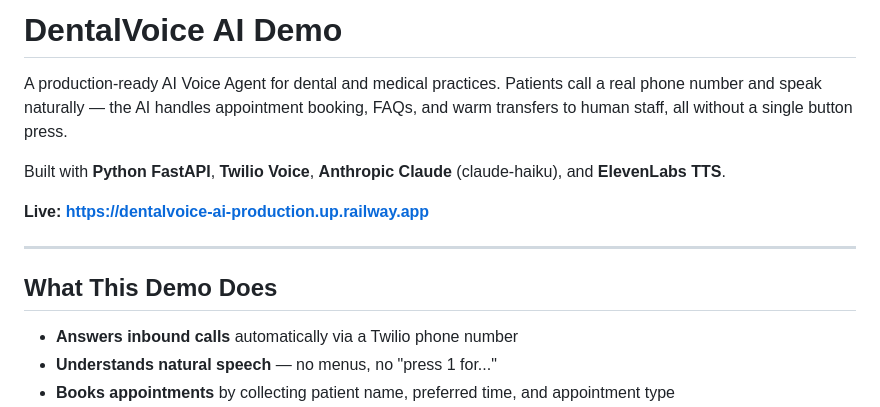
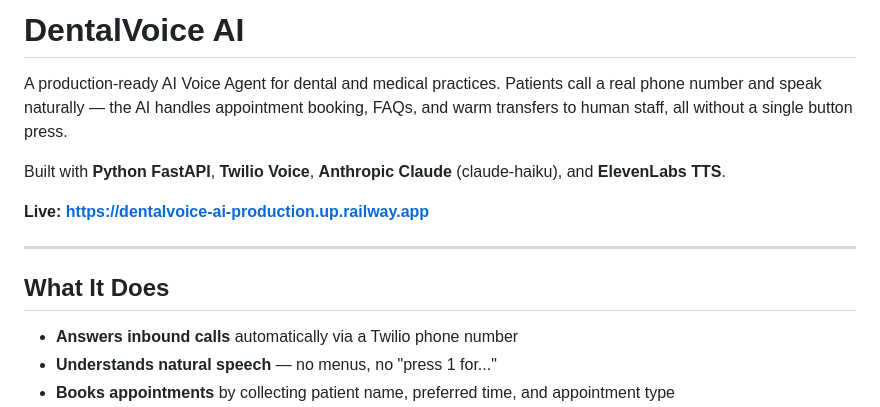
Before and after one commit to ed200poa-cmd/dentalvoice-ai, a Markdown page: README.md, the part around the change. Drawn GitHub-style.

Commit message:
docs: the title says what it is, not what kind of thing it is
"DentalVoice AI Demo" introduced the project as an illustration of itself.
It answers real calls on a real number, books, transfers and logs, and the
opening paragraph already says so.

Dropping the word is not a promotion, because the README keeps saying what
is hardcoded. "Demo Data (Hardcoded)" is still there with the practice name,
the address, the insurers and the open slots in it, and knowledge_base.py is
still described as holding demo slots. A reader learns what is real and what
is fixture in the section written for exactly that, rather than from a word
in the title that also covers everything else.

Second heading follows the first: "What This Demo Does" -> "What It Does".

```diff
--- a/README.md
+++ b/README.md
@@ -1,4 +1,4 @@
-# DentalVoice AI Demo
+# DentalVoice AI
 
 A production-ready AI Voice Agent for dental and medical practices. Patients call a real phone number and speak naturally — the AI handles appointment booking, FAQs, and warm transfers to human staff, all without a single button press.
 
@@ -8,7 +8,7 @@ Built with **Python FastAPI**, **Twilio Voice**, **Anthropic Claude** (claude-ha
 
 ---
 
-## What This Demo Does
+## What It Does
 
 - **Answers inbound calls** automatically via a Twilio phone number
 - **Understands natural speech** — no menus, no "press 1 for..."
```
